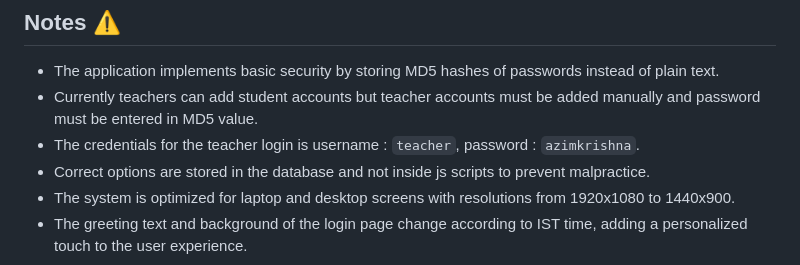
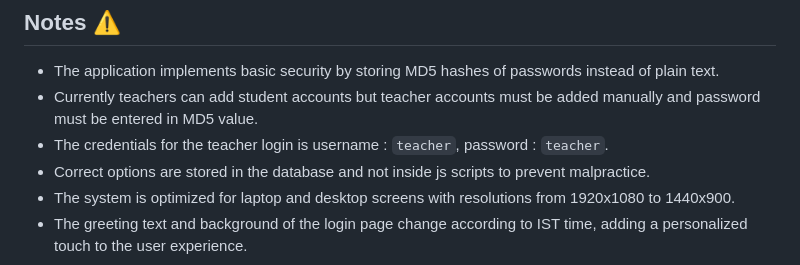
Before and after one commit to AzimKrishna/Online-assessment-system, a Markdown page: README.md, the part around the change. GitHub-like rendering.

```diff
--- a/README.md
+++ b/README.md
@@ -94,7 +94,7 @@ The Online Assessment System is a feature-rich web application designed for cond
 
 - The application implements basic security by storing MD5 hashes of passwords instead of plain text.
 - Currently teachers can add student accounts but teacher accounts must be added manually and password must be entered in MD5 value.
-- The credentials for the teacher login is username : `teacher`, password : `azimkrishna`.
+- The credentials for the teacher login is username : `teacher`, password : `teacher`.
 - Correct options are stored in the database and not inside js scripts to prevent malpractice.
 - The system is optimized for laptop and desktop screens with resolutions from 1920x1080 to 1440x900.
 - The greeting text and background of the login page change according to IST time, adding a personalized touch to the user experience.
```
